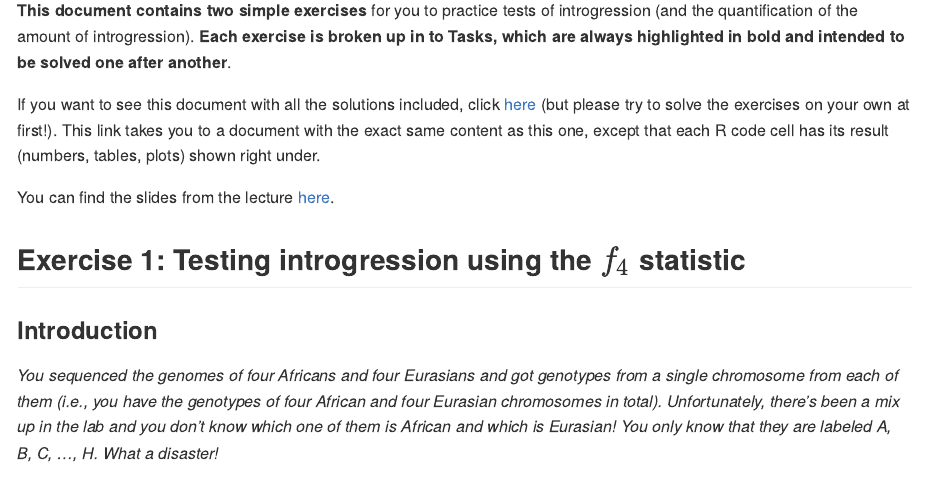
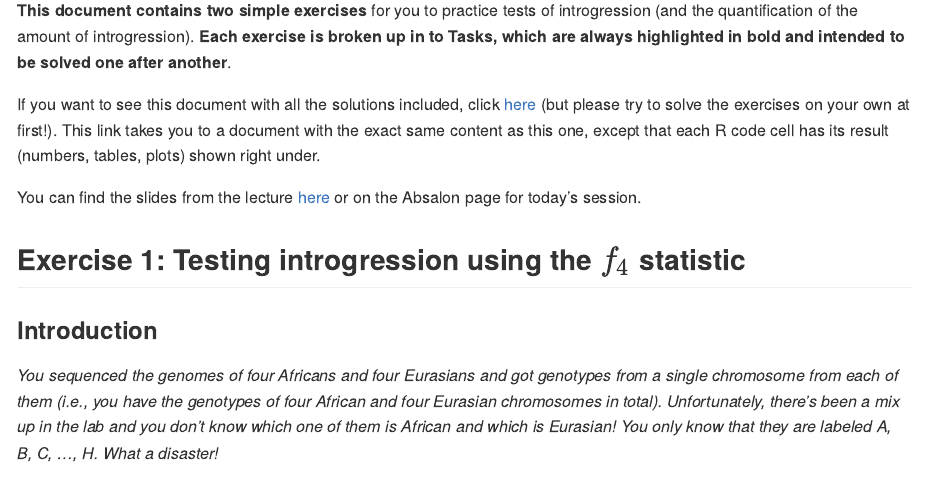
Before and after one commit to bodkan/ku-introgression2025, an R Markdown document (README.Rmd): the page in a window 1100 px wide, from 150 px down. The pictures show the output file README.md that the author committed with the source, drawn offline in the style of GitHub; long lines of code are wrapped.

Commit message:
Update materials

```diff
--- a/README.Rmd
+++ b/README.Rmd
@@ -20,7 +20,7 @@ knitr::opts_chunk$set(
 
 If you want to see this document with all the solutions included, click [here](README_solutions.md) (but please try to solve the exercises on your own at first!). This link takes you to a document with the exact same content as this one, except that each R code cell has its result (numbers, tables, plots) shown right under.
 
-You can find the slides from the lecture [here](https://github.com/bodkan/ku-introgression2025/blob/main/lecture.pdf).
+You can find the slides from the lecture [here](https://github.com/bodkan/ku-introgression2025/blob/main/lecture.pdf) or on the Absalon page for today's session.
 
 ## Exercise 1: Testing introgression using the $f_4$ statistic
 
```
Also changed, not shown: README.md, README_solutions.html (deleted), README_solutions.md.
